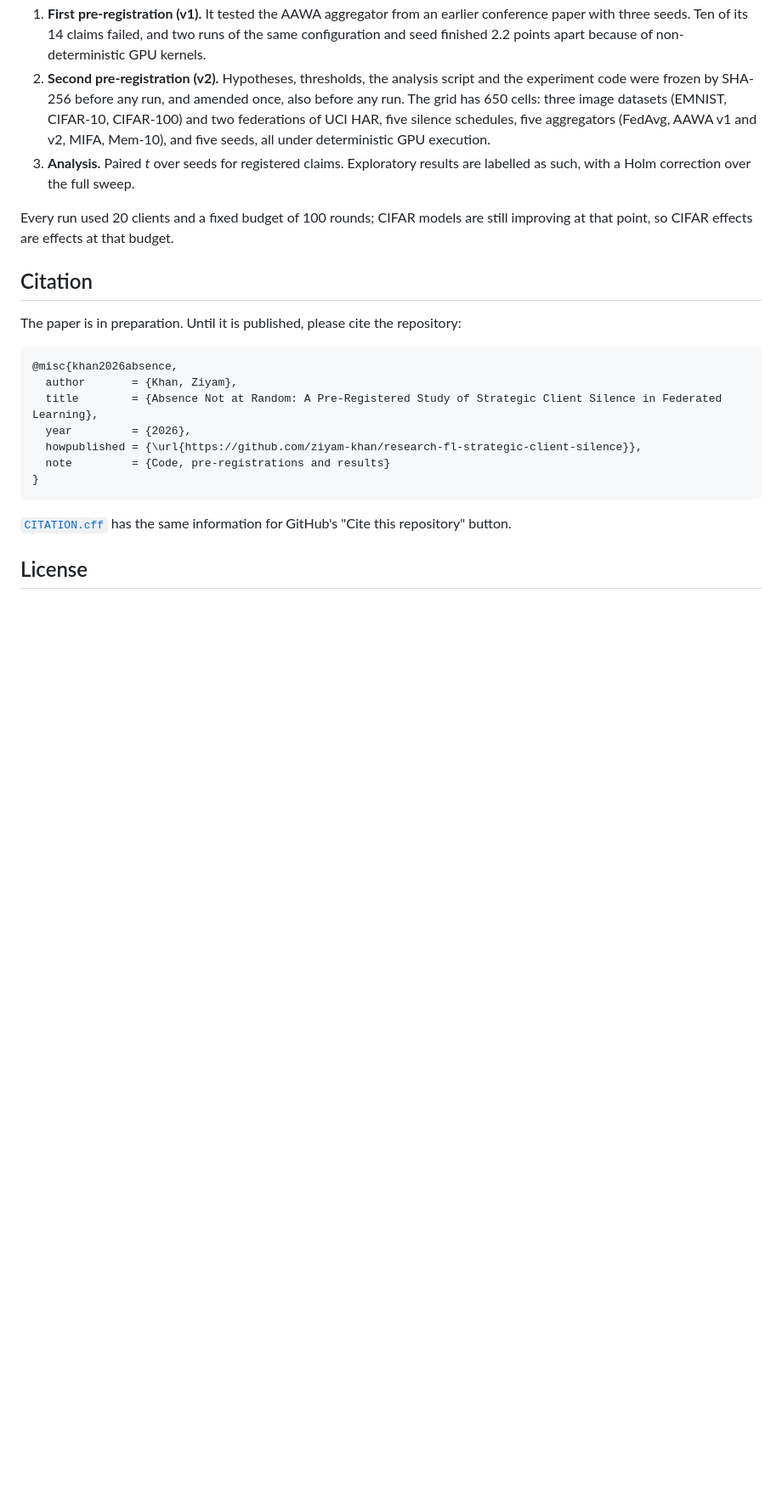
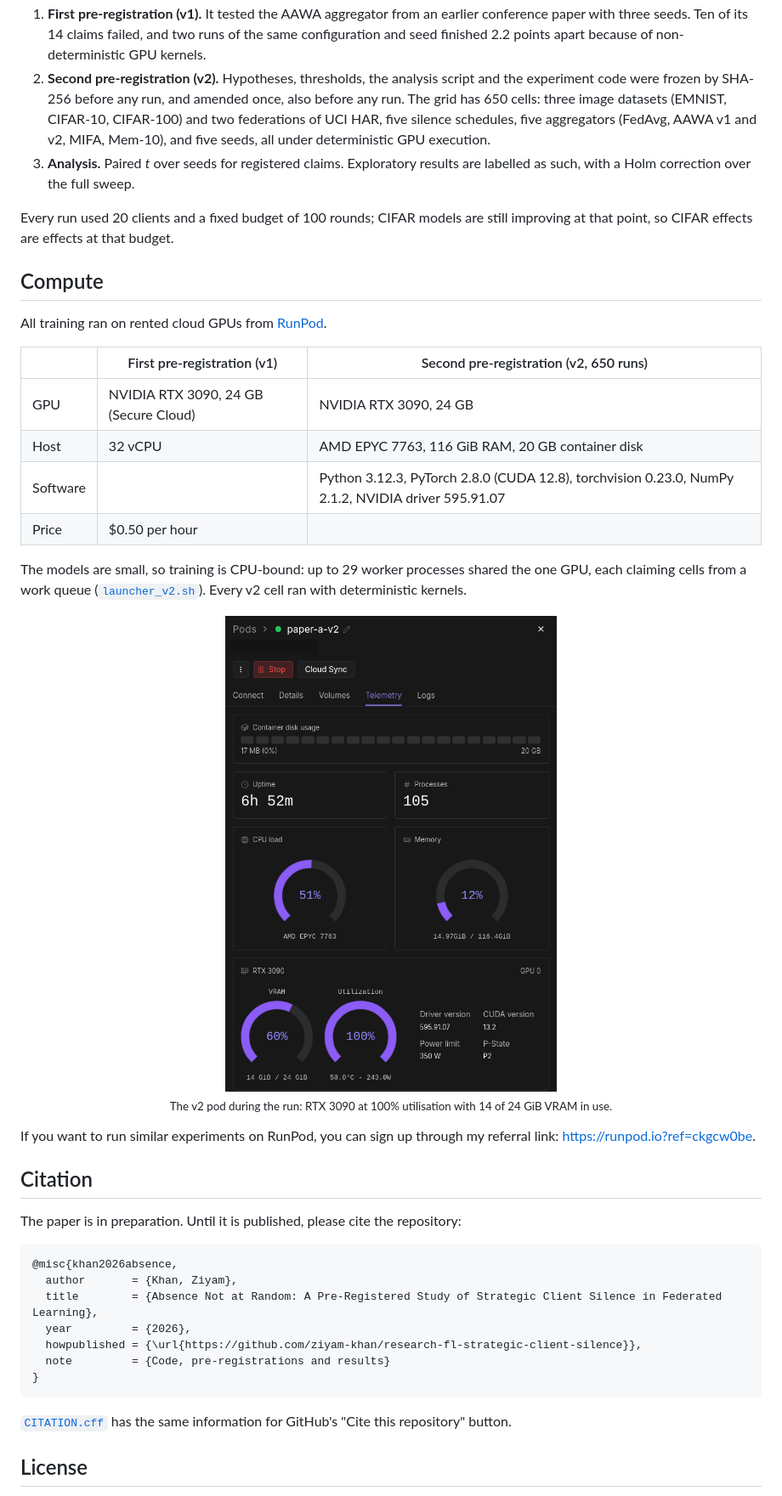
Before and after one commit to ziyam-khan/research-fl-strategic-client-silence, a Markdown page: README.md, the part around the change. Shown at 85% size. Drawn GitHub-style; pictures changed too: figures/compute/runpod-telemetry-v2.png (added); blank space fills up the shorter version.

Commit message:
Add compute section with hardware, software and run telemetry
Co-Authored-By: Claude Opus 5.5 <noreply@anthropic.com>

```diff
--- a/README.md
+++ b/README.md
@@ -93,6 +93,26 @@ The runner refuses to start if `PREREG-v2.md` or any frozen file differs from it
 
 Every run used 20 clients and a fixed budget of 100 rounds; CIFAR models are still improving at that point, so CIFAR effects are effects at that budget.
 
+## Compute
+
+All training ran on rented cloud GPUs from [RunPod](https://runpod.io?ref=ckgcw0be).
+
+| | First pre-registration (v1) | Second pre-registration (v2, 650 runs) |
+|---|---|---|
+| GPU | NVIDIA RTX 3090, 24 GB (Secure Cloud) | NVIDIA RTX 3090, 24 GB |
+| Host | 32 vCPU | AMD EPYC 7763, 116 GiB RAM, 20 GB container disk |
+| Software | | Python 3.12.3, PyTorch 2.8.0 (CUDA 12.8), torchvision 0.23.0, NumPy 2.1.2, NVIDIA driver 595.91.07 |
+| Price | $0.50 per hour | |
+
+The models are small, so training is CPU-bound: up to 29 worker processes shared the one GPU, each claiming cells from a work queue ([`launcher_v2.sh`](hpc-package/launcher_v2.sh)). Every v2 cell ran with deterministic kernels.
+
+<p align="center">
+  <img src="figures/compute/runpod-telemetry-v2.png" width="45%" alt="RunPod telemetry of the v2 pod during the run: RTX 3090 at 100% utilisation, 14 of 24 GiB VRAM, AMD EPYC 7763 host">
+  <br><sub>The v2 pod during the run: RTX 3090 at 100% utilisation with 14 of 24 GiB VRAM in use.</sub>
+</p>
+
+If you want to run similar experiments on RunPod, you can sign up through my referral link: <https://runpod.io?ref=ckgcw0be>.
+
 ## Citation
 
 The paper is in preparation. Until it is published, please cite the repository:
```
